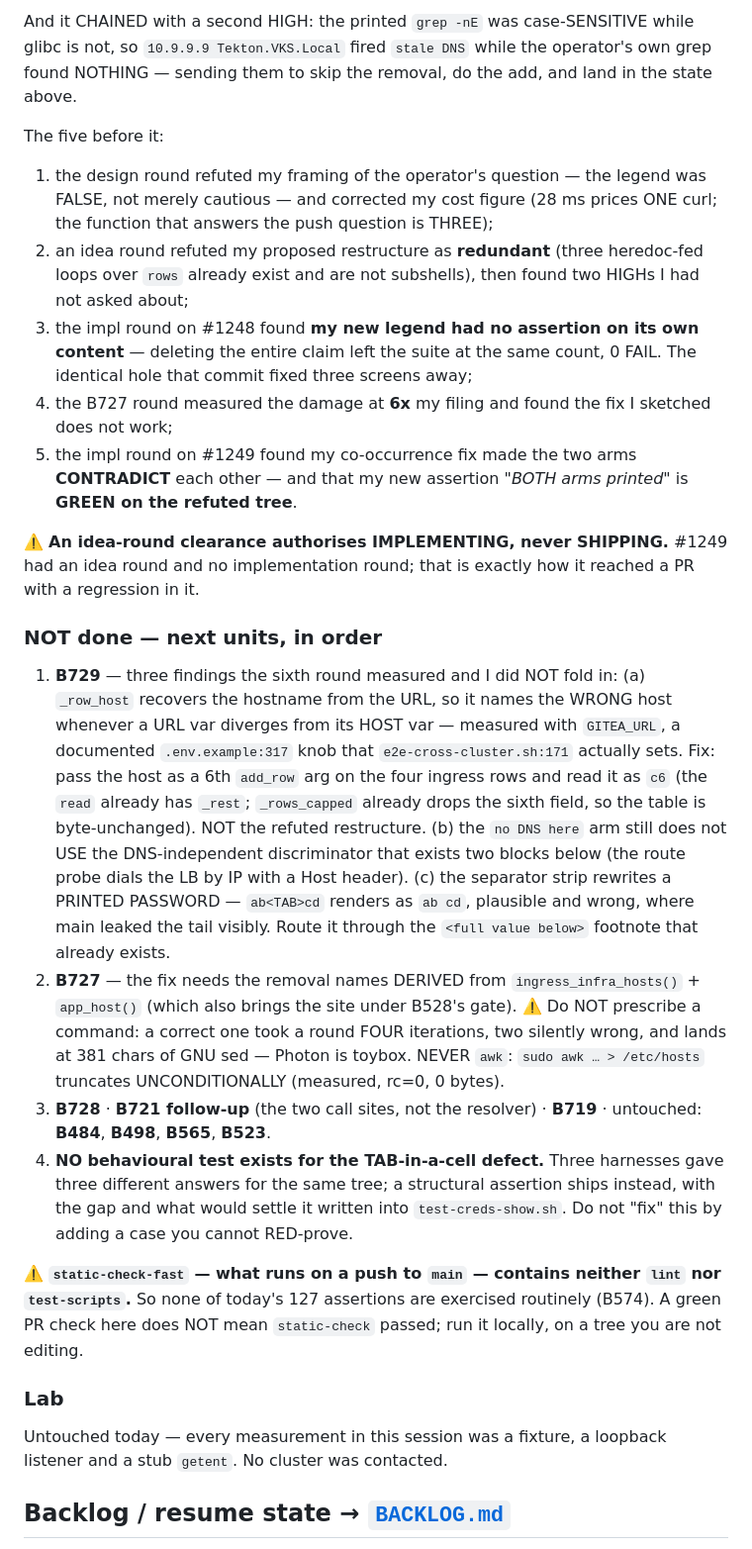
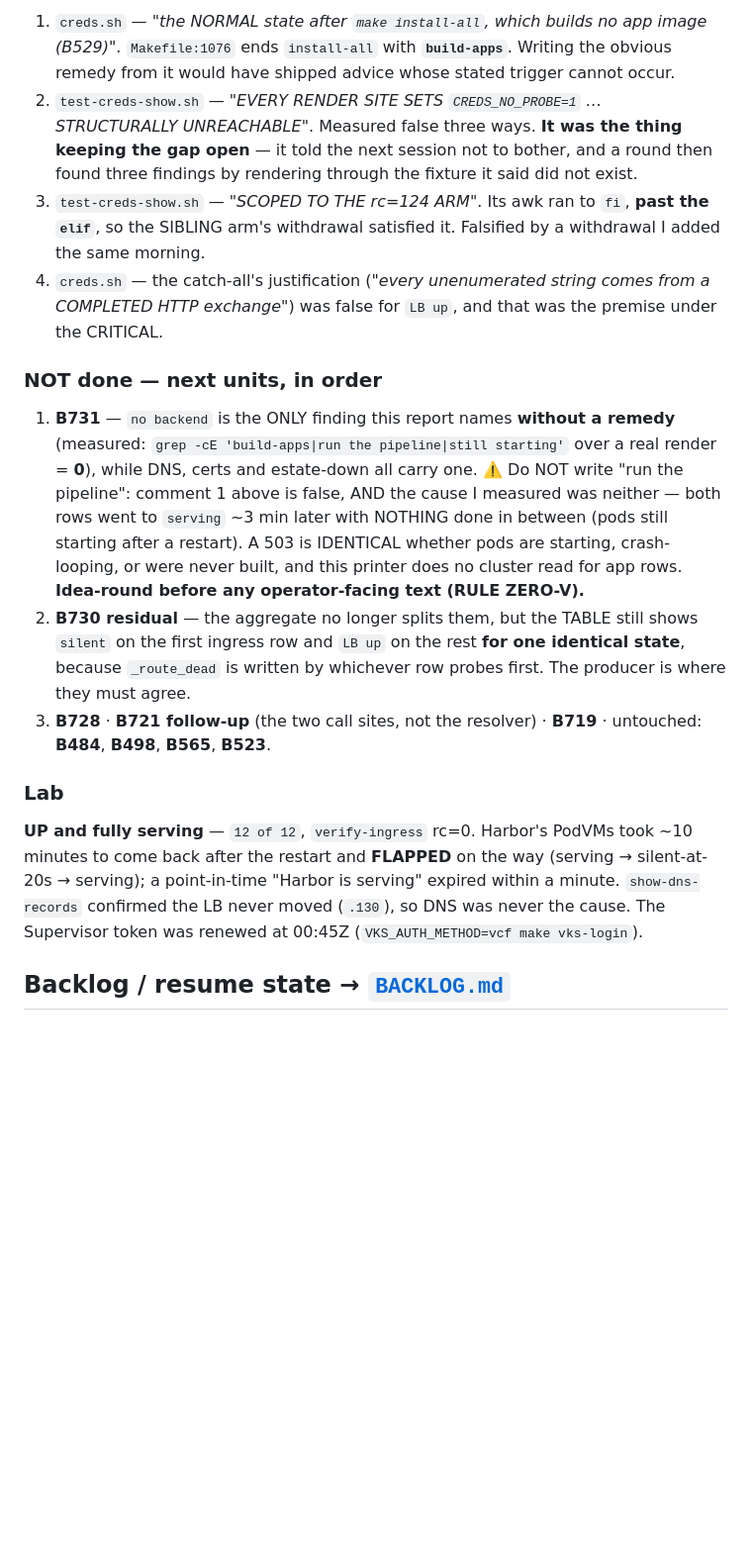
Before and after one commit to AndriyKalashnykov/vks-airgap-cicd, a Markdown page: CLAUDE.md, the part around one of its changes. Shown at 99% size. Drawn GitHub-style; blank space fills up the shorter version.

```diff
--- a/CLAUDE.md
+++ b/CLAUDE.md
@@ -1112,57 +1099,38 @@ a FIX of mine had introduced a NEW defect. The sixth is the one to remember:
 
-And it CHAINED with a second HIGH: the printed `grep -nE` was case-SENSITIVE while glibc is not, so
-`10.9.9.9 Tekton.VKS.Local` fired `stale DNS` while the operator's own grep found NOTHING — sending
-them to skip the removal, do the add, and land in the state above.
-
-The five before it:
-
-1. the design round refuted my framing of the operator's question — the legend was FALSE, not merely
-   cautious — and corrected my cost figure (28 ms prices ONE curl; the function that answers the
-   push question is THREE);
-2. an idea round refuted my proposed restructure as **redundant** (three heredoc-fed loops over
-   `rows` already exist and are not subshells), then found two HIGHs I had not asked about;
-3. the impl round on #1248 found **my new legend had no assertion on its own content** — deleting
-   the entire claim left the suite at the same count, 0 FAIL. The identical hole that commit fixed
-   three screens away;
-4. the B727 round measured the damage at **6x** my filing and found the fix I sketched does not work;
-5. the impl round on #1249 found my co-occurrence fix made the two arms **CONTRADICT** each other —
-   and that my new assertion *"BOTH arms printed"* is **GREEN on the refuted tree**.
-
-⚠️ **An idea-round clearance authorises IMPLEMENTING, never SHIPPING.** #1249 had an idea round and
-no implementation round; that is exactly how it reached a PR with a regression in it.
+1. `creds.sh` — *"the NORMAL state after `make install-all`, which builds no app image (B529)"*.
+   `Makefile:1076` ends `install-all` with **`build-apps`**. Writing the obvious remedy from it
+   would have shipped advice whose stated trigger cannot occur.
+2. `test-creds-show.sh` — *"EVERY RENDER SITE SETS `CREDS_NO_PROBE=1` … STRUCTURALLY UNREACHABLE"*.
+   Measured false three ways. **It was the thing keeping the gap open** — it told the next session
+   not to bother, and a round then found three findings by rendering through the fixture it said
+   did not exist.
+3. `test-creds-show.sh` — *"SCOPED TO THE rc=124 ARM"*. Its awk ran to `fi`, **past the `elif`**, so
+   the SIBLING arm's withdrawal satisfied it. Falsified by a withdrawal I added the same morning.
+4. `creds.sh` — the catch-all's justification (*"every unenumerated string comes from a COMPLETED
+   HTTP exchange"*) was false for `LB up`, and that was the premise under the CRITICAL.
 
 ### NOT done — next units, in order
 
-1. **B729** — three findings the sixth round measured and I did NOT fold in:
-   (a) `_row_host` recovers the hostname from the URL, so it names the WRONG host whenever a URL var
-   diverges from its HOST var — measured with `GITEA_URL`, a documented `.env.example:317` knob that
-   `e2e-cross-cluster.sh:171` actually sets. Fix: pass the host as a 6th `add_row` arg on the four
-   ingress rows and read it as `c6` (the `read` already has `_rest`; `_rows_capped` already drops the
-   sixth field, so the table is byte-unchanged). NOT the refuted restructure.
-   (b) the `no DNS here` arm still does not USE the DNS-independent discriminator that exists two
-   blocks below (the route probe dials the LB by IP with a Host header).
-   (c) the separator strip rewrites a PRINTED PASSWORD — `ab<TAB>cd` renders as `ab cd`, plausible
-   and wrong, where main leaked the tail visibly. Route it through the `<full value below>` footnote
-   that already exists.
-2. **B727** — the fix needs the removal names DERIVED from `ingress_infra_hosts()` + `app_host()`
-   (which also brings the site under B528's gate). ⚠️ Do NOT prescribe a command: a correct one took
-   a round FOUR iterations, two silently wrong, and lands at 381 chars of GNU sed — Photon is
-   toybox. NEVER `awk`: `sudo awk … > /etc/hosts` truncates UNCONDITIONALLY (measured, rc=0, 0 bytes).
+1. **B731** — `no backend` is the ONLY finding this report names **without a remedy** (measured:
+   `grep -cE 'build-apps|run the pipeline|still starting'` over a real render = **0**), while DNS,
+   certs and estate-down all carry one. ⚠️ Do NOT write "run the pipeline": comment 1 above is
+   false, AND the cause I measured was neither — both rows went to `serving` ~3 min later with
+   NOTHING done in between (pods still starting after a restart). A 503 is IDENTICAL whether pods
+   are starting, crash-looping, or were never built, and this printer does no cluster read for app
+   rows. **Idea-round before any operator-facing text (RULE ZERO-V).**
+2. **B730 residual** — the aggregate no longer splits them, but the TABLE still shows `silent` on
+   the first ingress row and `LB up` on the rest **for one identical state**, because
+   `_route_dead` is written by whichever row probes first. The producer is where they must agree.
 3. **B728** · **B721 follow-up** (the two call sites, not the resolver) · **B719** · untouched:
    **B484**, **B498**, **B565**, **B523**.
-4. **NO behavioural test exists for the TAB-in-a-cell defect.** Three harnesses gave three different
-   answers for the same tree; a structural assertion ships instead, with the gap and what would
-   settle it written into `test-creds-show.sh`. Do not "fix" this by adding a case you cannot
-   RED-prove.
-
-⚠️ **`static-check-fast` — what runs on a push to `main` — contains neither `lint` nor
-`test-scripts`.** So none of today's 127 assertions are exercised routinely (B574). A green PR check
-here does NOT mean `static-check` passed; run it locally, on a tree you are not editing.
 
 ### Lab
 
-Untouched today — every measurement in this session was a fixture, a loopback listener and a stub
-`getent`. No cluster was contacted.
+**UP and fully serving** — `12 of 12`, `verify-ingress` rc=0. Harbor's PodVMs took ~10 minutes to
+come back after the restart and **FLAPPED** on the way (serving → silent-at-20s → serving); a
+point-in-time "Harbor is serving" expired within a minute. `show-dns-records` confirmed the LB
+never moved (`.130`), so DNS was never the cause. The Supervisor token was renewed at 00:45Z
+(`VKS_AUTH_METHOD=vcf make vks-login`).
 
 ## Backlog / resume state → [`BACKLOG.md`](BACKLOG.md)
 
```
Also changed, not shown: other parts of CLAUDE.md (+27 -40 lines).
